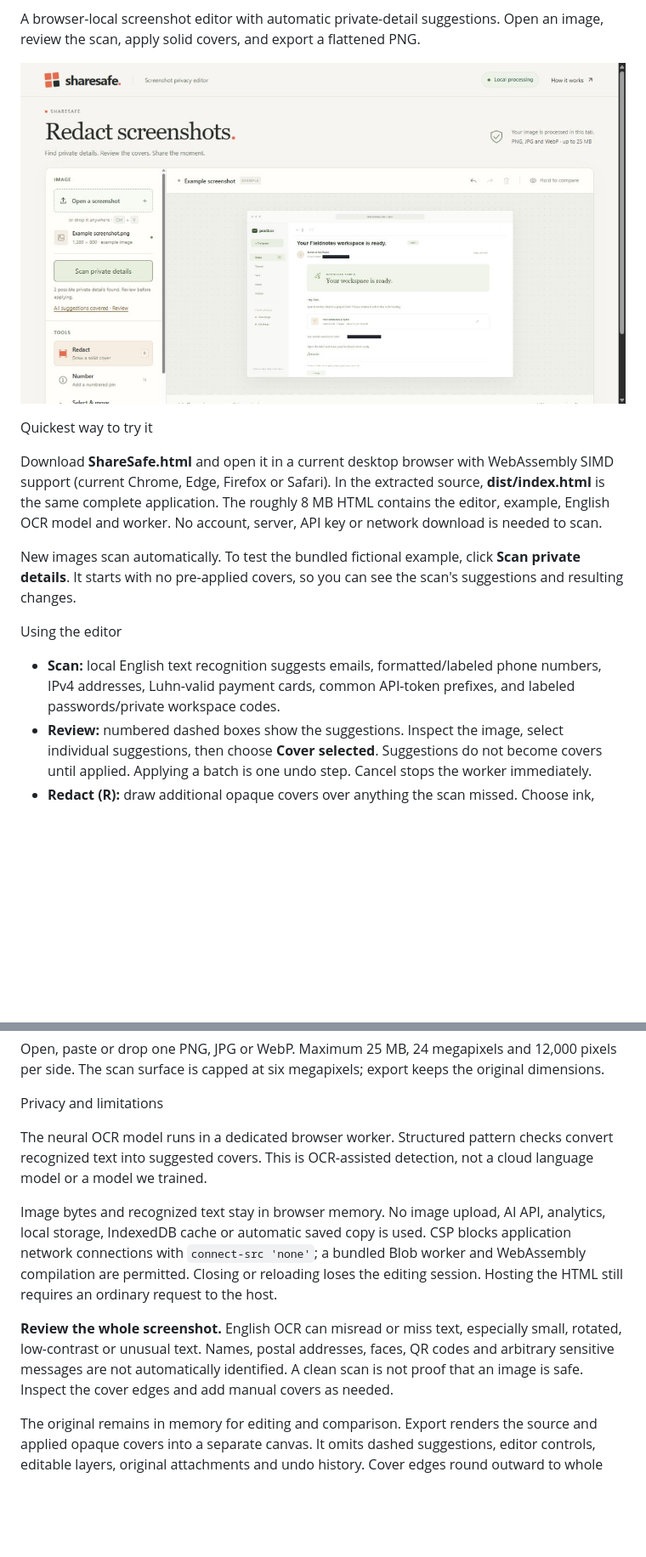
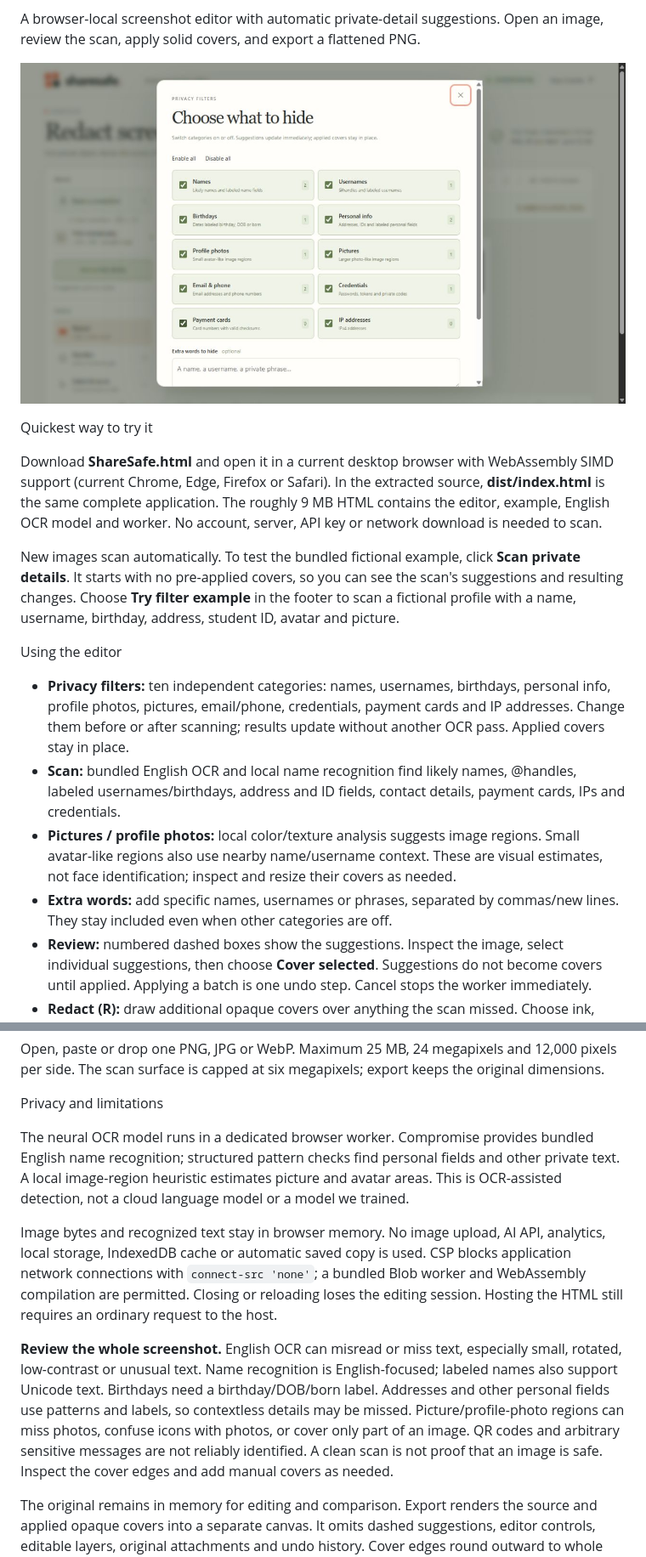
Before and after one commit to ethanplayer1211-spec/sharesafe, a Markdown page: README.md, 2 parts joined by grey strips. Shown at 85% size. Drawn GitHub-style; pictures changed too: preview.jpg; blank space fills up the shorter version.

```diff
--- a/README.md
+++ b/README.md
@@ -6,13 +6,16 @@ A browser-local screenshot editor with automatic private-detail suggestions. Ope
 
 Quickest way to try it
 
-Download **ShareSafe.html** and open it in a current desktop browser with WebAssembly SIMD support (current Chrome, Edge, Firefox or Safari). In the extracted source, **dist/index.html** is the same complete application. The roughly 8 MB HTML contains the editor, example, English OCR model and worker. No account, server, API key or network download is needed to scan.
+Download **ShareSafe.html** and open it in a current desktop browser with WebAssembly SIMD support (current Chrome, Edge, Firefox or Safari). In the extracted source, **dist/index.html** is the same complete application. The roughly 9 MB HTML contains the editor, example, English OCR model and worker. No account, server, API key or network download is needed to scan.
 
-New images scan automatically. To test the bundled fictional example, click **Scan private details**. It starts with no pre-applied covers, so you can see the scan's suggestions and resulting changes.
+New images scan automatically. To test the bundled fictional example, click **Scan private details**. It starts with no pre-applied covers, so you can see the scan's suggestions and resulting changes. Choose **Try filter example** in the footer to scan a fictional profile with a name, username, birthday, address, student ID, avatar and picture.
 
 Using the editor
 
-- **Scan:** local English text recognition suggests emails, formatted/labeled phone numbers, IPv4 addresses, Luhn-valid payment cards, common API-token prefixes, and labeled passwords/private workspace codes.
+- **Privacy filters:** ten independent categories: names, usernames, birthdays, personal info, profile photos, pictures, email/phone, credentials, payment cards and IP addresses. Change them before or after scanning; results update without another OCR pass. Applied covers stay in place.
+- **Scan:** bundled English OCR and local name recognition find likely names, @handles, labeled usernames/birthdays, address and ID fields, contact details, payment cards, IPs and credentials.
+- **Pictures / profile photos:** local color/texture analysis suggests image regions. Small avatar-like regions also use nearby name/username context. These are visual estimates, not face identification; inspect and resize their covers as needed.
+- **Extra words:** add specific names, usernames or phrases, separated by commas/new lines. They stay included even when other categories are off.
 - **Review:** numbered dashed boxes show the suggestions. Inspect the image, select individual suggestions, then choose **Cover selected**. Suggestions do not become covers until applied. Applying a batch is one undo step. Cancel stops the worker immediately.
 - **Redact (R):** draw additional opaque covers over anything the scan missed. Choose ink, paper or coral.
 - **Number (N):** add numbered pins for context.
@@ -25,11 +28,11 @@ Open, paste or drop one PNG, JPG or WebP. Maximum 25 MB, 24 megapixels and 12,00
 
 Privacy and limitations
 
-The neural OCR model runs in a dedicated browser worker. Structured pattern checks convert recognized text into suggested covers. This is OCR-assisted detection, not a cloud language model or a model we trained.
+The neural OCR model runs in a dedicated browser worker. Compromise provides bundled English name recognition; structured pattern checks find personal fields and other private text. A local image-region heuristic estimates picture and avatar areas. This is OCR-assisted detection, not a cloud language model or a model we trained.
 
 Image bytes and recognized text stay in browser memory. No image upload, AI API, analytics, local storage, IndexedDB cache or automatic saved copy is used. CSP blocks application network connections with `connect-src 'none'`; a bundled Blob worker and WebAssembly compilation are permitted. Closing or reloading loses the editing session. Hosting the HTML still requires an ordinary request to the host.
 
-**Review the whole screenshot.** English OCR can misread or miss text, especially small, rotated, low-contrast or unusual text. Names, postal addresses, faces, QR codes and arbitrary sensitive messages are not automatically identified. A clean scan is not proof that an image is safe. Inspect the cover edges and add manual covers as needed.
+**Review the whole screenshot.** English OCR can misread or miss text, especially small, rotated, low-contrast or unusual text. Name recognition is English-focused; labeled names also support Unicode text. Birthdays need a birthday/DOB/born label. Addresses and other personal fields use patterns and labels, so contextless details may be missed. Picture/profile-photo regions can miss photos, confuse icons with photos, or cover only part of an image. QR codes and arbitrary sensitive messages are not reliably identified. A clean scan is not proof that an image is safe. Inspect the cover edges and add manual covers as needed.
 
 The original remains in memory for editing and comparison. Export renders the source and applied opaque covers into a separate canvas. It omits dashed suggestions, editor controls, editable layers, original attachments and undo history. Cover edges round outward to whole pixels. Re-encoding does not carry source EXIF/text metadata into the new PNG. Information outside covers remains visible.
 
```
Also changed, not shown: other parts of README.md (+2 -2 lines), 4 other files.
